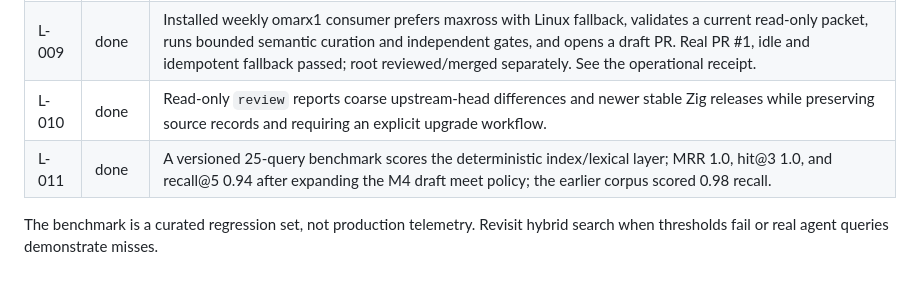
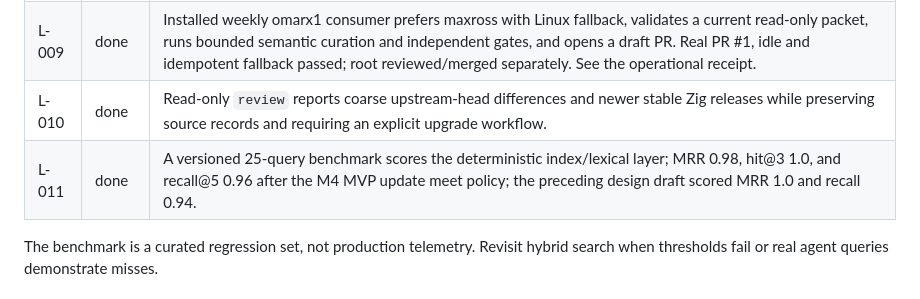
Before and after one commit to technologylab-ai/zigllmwiki, a Markdown page: ROADMAP.md, the part around the change. Drawn GitHub-style.

```diff
--- a/ROADMAP.md
+++ b/ROADMAP.md
@@ -211,7 +211,7 @@ a second content store. A mutable service and database come only after that.
 | L-008 | done | Weekly/manual GitHub workflow installs the exact checksum-verified Zig baseline, verifies proofs, checks sources/releases and retrieval, proves the checkout stayed unchanged, and uploads a 30-day review packet. |
 | L-009 | done | Installed weekly omarx1 consumer prefers maxross with Linux fallback, validates a current read-only packet, runs bounded semantic curation and independent gates, and opens a draft PR. Real PR #1, idle and idempotent fallback passed; root reviewed/merged separately. See the operational receipt. |
 | L-010 | done | Read-only `review` reports coarse upstream-head differences and newer stable Zig releases while preserving source records and requiring an explicit upgrade workflow. |
-| L-011 | done | A versioned 25-query benchmark scores the deterministic index/lexical layer; MRR 1.0, hit@3 1.0, and recall@5 0.94 after expanding the M4 draft meet policy; the earlier corpus scored 0.98 recall. |
+| L-011 | done | A versioned 25-query benchmark scores the deterministic index/lexical layer; MRR 0.98, hit@3 1.0, and recall@5 0.96 after the M4 MVP update meet policy; the preceding design draft scored MRR 1.0 and recall 0.94. |
 
 The benchmark is a curated regression set, not production telemetry. Revisit
 hybrid search when thresholds fail or real agent queries demonstrate misses.
```
Also changed, not shown: HANDOFF.md (+5 -4 lines), log.md (+9 -0 lines).
